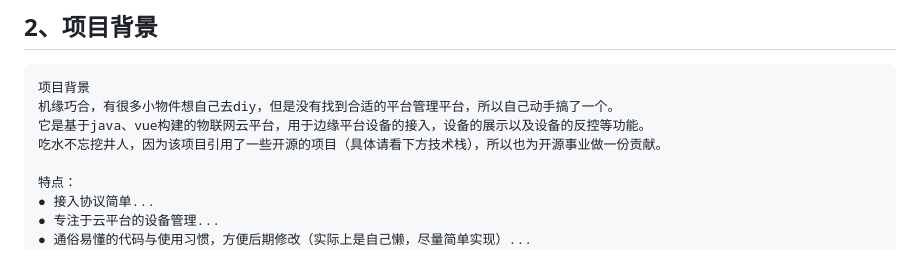
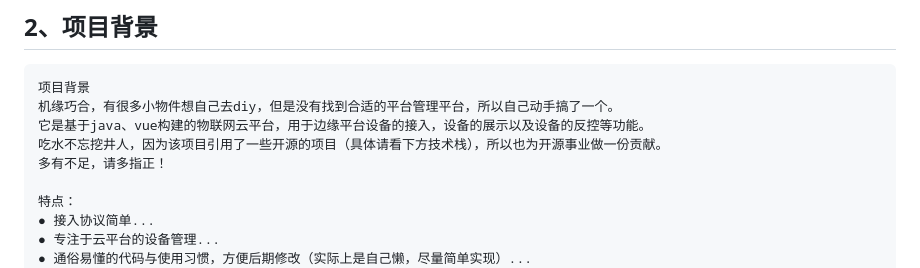
Before and after one commit to liuyulet/lana, a Markdown page: README.md, the part around the change. Rendered like a GitHub page.

```diff
--- a/README.md
+++ b/README.md
@@ -22,6 +22,7 @@
 机缘巧合，有很多小物件想自己去diy，但是没有找到合适的平台管理平台，所以自己动手搞了一个。
 它是基于java、vue构建的物联网云平台，用于边缘平台设备的接入，设备的展示以及设备的反控等功能。
 吃水不忘挖井人，因为该项目引用了一些开源的项目（具体请看下方技术栈），所以也为开源事业做一份贡献。
+多有不足，请多指正！
 
 特点：
 ● 接入协议简单...
```
